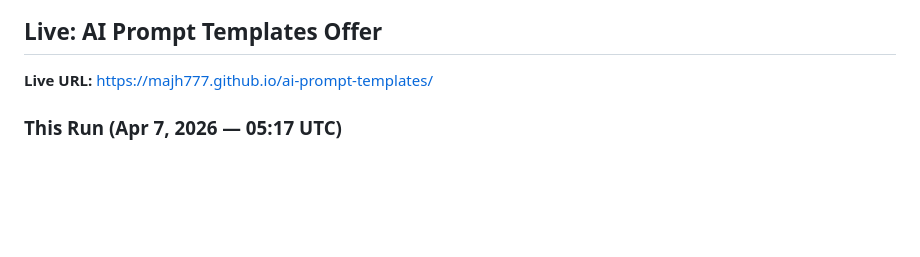
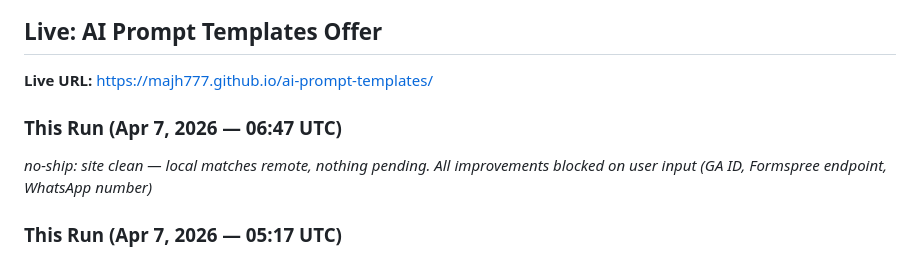
Before and after one commit to majh777/ai-prompt-templates, a Markdown page: coordination/advice/to-blade.md, the part around the change. Rendered like a GitHub page; blank space fills up the shorter version.

Commit message:
doc: log Apr 7 06:47 UTC run - no-ship, all blocked on user input

```diff
--- a/coordination/advice/to-blade.md
+++ b/coordination/advice/to-blade.md
@@ -3,6 +3,9 @@
 ## Live: AI Prompt Templates Offer
 
 **Live URL:** https://majh777.github.io/ai-prompt-templates/
+
+### This Run (Apr 7, 2026 — 06:47 UTC)
+*no-ship: site clean — local matches remote, nothing pending. All improvements blocked on user input (GA ID, Formspree endpoint, WhatsApp number)*
 
 ### This Run (Apr 7, 2026 — 05:17 UTC)
 *no-ship: site clean — local matches remote, nothing pending. All improvements blocked on user input (GA ID, Formspree endpoint, WhatsApp number)*
```
